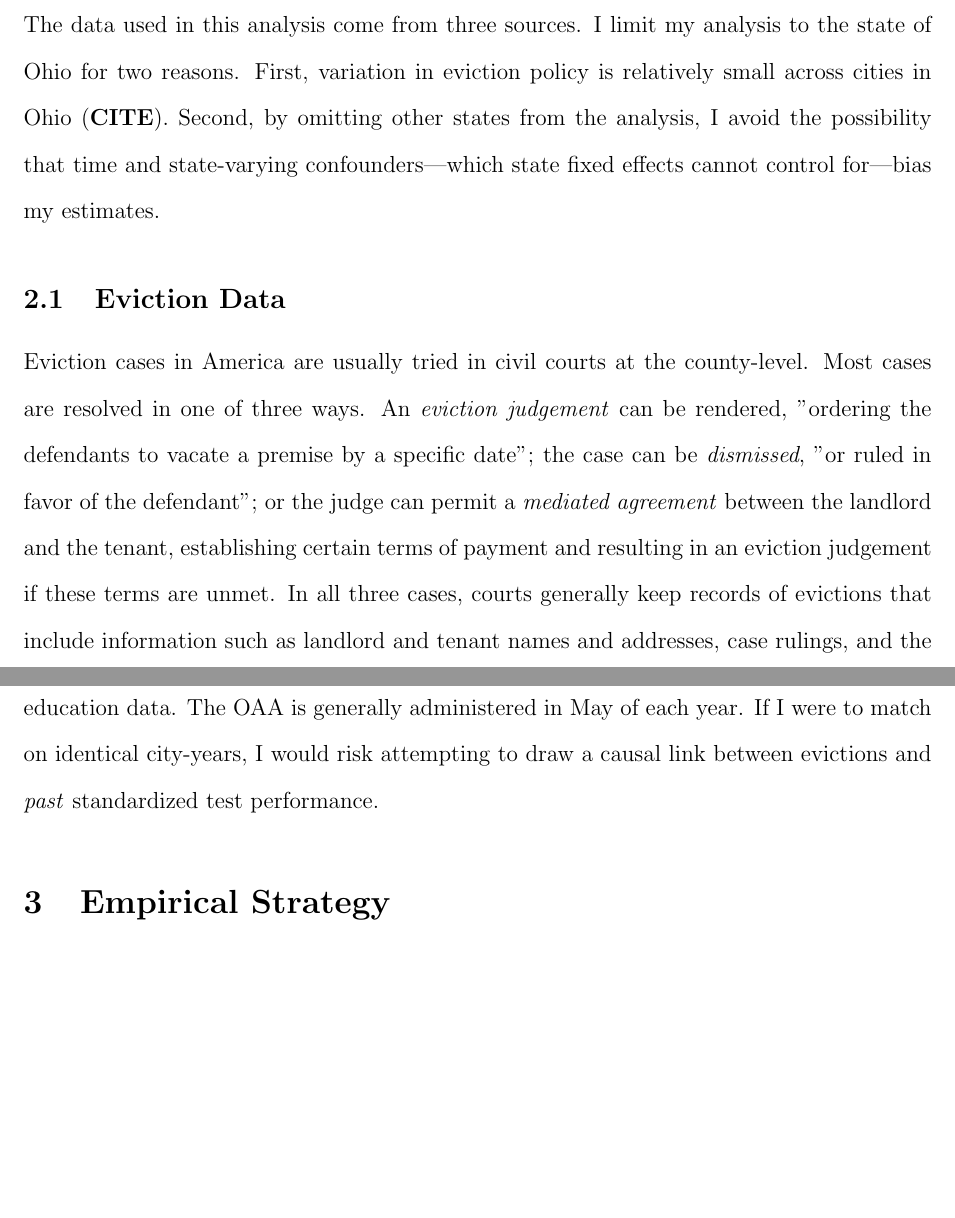
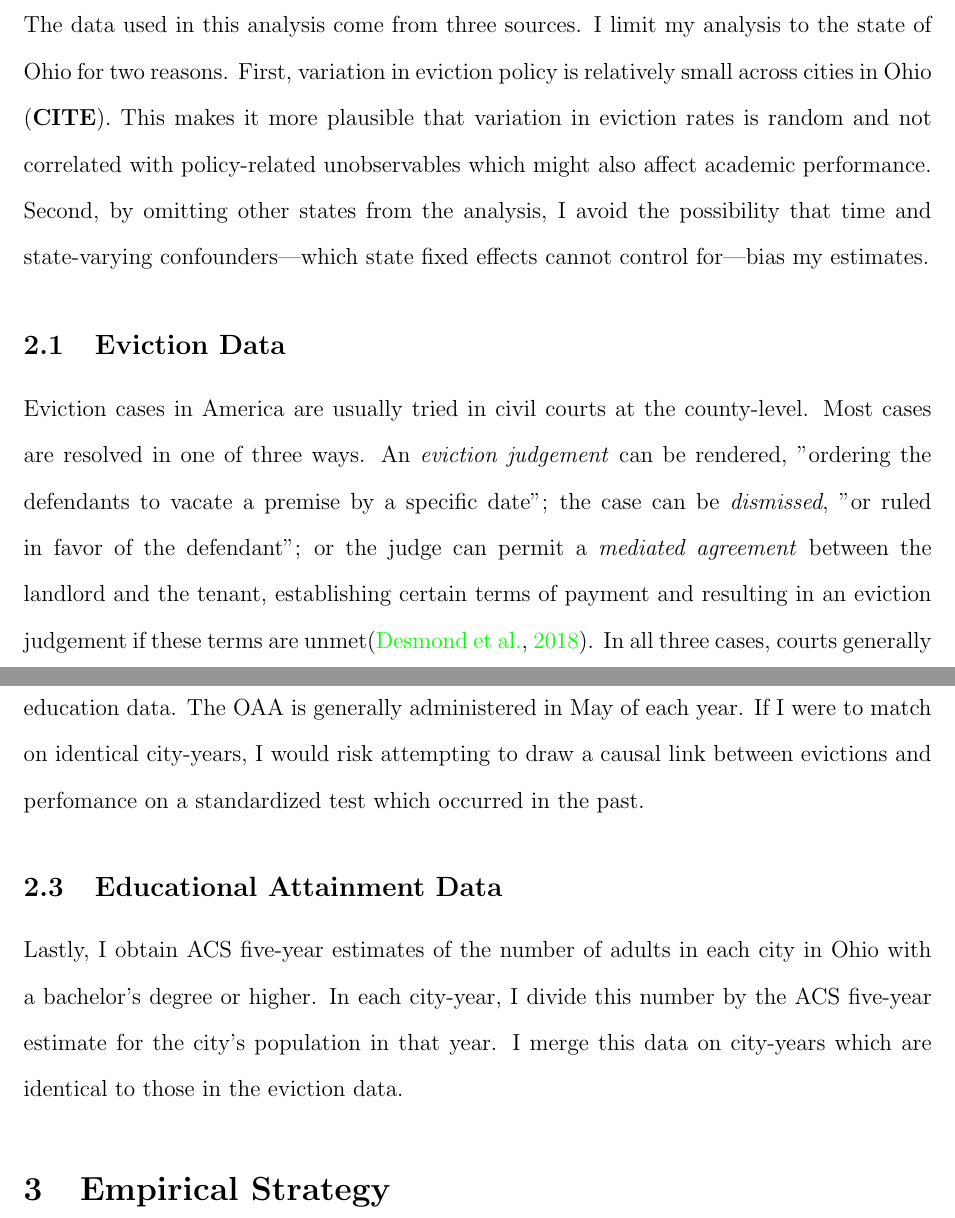
Before and after one commit to arjun-shanmugam/evictions_education, a LaTeX paper (main.tex): two parts of pages 4 and 6 of 11, joined at a grey line, cut so that both start at the same text, the shorter picture padded with empty space. Compiled offline with pdfLaTeX.

Commit message:
Updates from Overleaf

```diff
--- a/main.tex
+++ b/main.tex
@@ -78,7 +78,7 @@ Section 2 discusses in greater depth the data I obtain and the dataset I assembl
 
 
 \section{Background and Data} \label{sec:data}
-The data used in this analysis come from three sources. I limit my analysis to the state of Ohio for two reasons. First, variation in eviction policy is relatively small across cities in Ohio (\textbf{CITE}). Second, by omitting other states from the analysis, I avoid the possibility that time and state-varying confounders—which state fixed effects cannot control for—bias my estimates.
+The data used in this analysis come from three sources. I limit my analysis to the state of Ohio for two reasons. First, variation in eviction policy is relatively small across cities in Ohio (\textbf{CITE}). This makes it more plausible that variation in eviction rates is random and not correlated with policy-related unobservables which might also affect academic performance. Second, by omitting other states from the analysis, I avoid the possibility that time and state-varying confounders—which state fixed effects cannot control for—bias my estimates.
 \subsection{Eviction Data}
-Eviction cases in America are usually tried in civil courts at the county-level. Most cases are resolved in one of three ways. An \textit{eviction judgement} can be rendered, "ordering the defendants to vacate a premise by a specific date"; the case can be \textit{dismissed}, "or ruled in favor of the defendant"; or the judge can permit a \textit{mediated agreement} between the landlord and the tenant, establishing certain terms of payment and resulting in an eviction judgement if these terms are unmet. In all three cases, courts generally keep records of evictions that include information such as landlord and tenant names and addresses, case rulings, and the date the case was heard.
+Eviction cases in America are usually tried in civil courts at the county-level. Most cases are resolved in one of three ways. An \textit{eviction judgement} can be rendered, "ordering the defendants to vacate a premise by a specific date"; the case can be \textit{dismissed}, "or ruled in favor of the defendant"; or the judge can permit a \textit{mediated agreement} between the landlord and the tenant, establishing certain terms of payment and resulting in an eviction judgement if these terms are unmet\citep{desmond_eviction_2018}. In all three cases, courts generally keep records of evictions that include information such as landlord and tenant names and addresses, case rulings, and the date the case was heard.
 
@@ -86,11 +86,13 @@ I obtain eviction data from The Eviction Lab, which has collected millions of th
 
 \subsection{Testing Data}
-
 I obtain educational testing data from the Ohio Department of Education. The Ohio Department of Education implemented its current testing regime, the Ohio Achievement Assessment (OAA), soon after the passage of the No Child Left Behind Act, which required states to assess 3rd through 8th grade students in reading and math \citep{fox_examination_2014}. In 2010, the educational benchmarks used by the OAA were updated to incorporate the Common Core State Standards—a set of academic standards meant to ensure that all state curricula reached the same level of rigor \citep{ohio_school_boards_association_ohios_2010}.
 
 The Ohio Department of Education has made OAA proficiency rates in math and reading at the school district-grade level available since the 2005-06 school year. I assemble this data into a single, school district-school year level dataset. Assessments are given in the spring, so I denote each school year by the year of its spring term (i.e., the 2005-06 school year is listed as year 2006). Using the National Center for Education Statistics (NCES) geographic relationship files, I match each school district to the city or cities that it intersects with. When a school district spans two cities, I calculate its \textit{adjusted enrollment} by dividing its total enrollment in each year equally across the cities it spans. Then, I aggregate the data to the city-year level. I calculate each city-year's proficiency rate in each subject as the mean of proficiency rates in the school districts spanned by the city, weighted by adjusted enrollment.
 
-I then merge each city-year from the eviction data with the following city-year from the education data. The OAA is generally administered in May of each year. If I were to match on identical city-years, I would risk attempting to draw a causal link between evictions and \textit{past} standardized test performance.
+I then merge each city-year from the eviction data with the following city-year from the education data. The OAA is generally administered in May of each year. If I were to match on identical city-years, I would risk attempting to draw a causal link between evictions and perfomance on a standardized test which occurred in the past.
+
+\subsection{Educational Attainment Data}
+Lastly, I obtain ACS five-year estimates of the number of adults in each city in Ohio with a bachelor's degree or higher. In each city-year, I divide this number by the ACS five-year estimate for the city's population in that year. I merge this data on city-years which are identical to those in the eviction data.
 
 
 
```
Also changed, not shown: main.tex (2 more changed lines).
